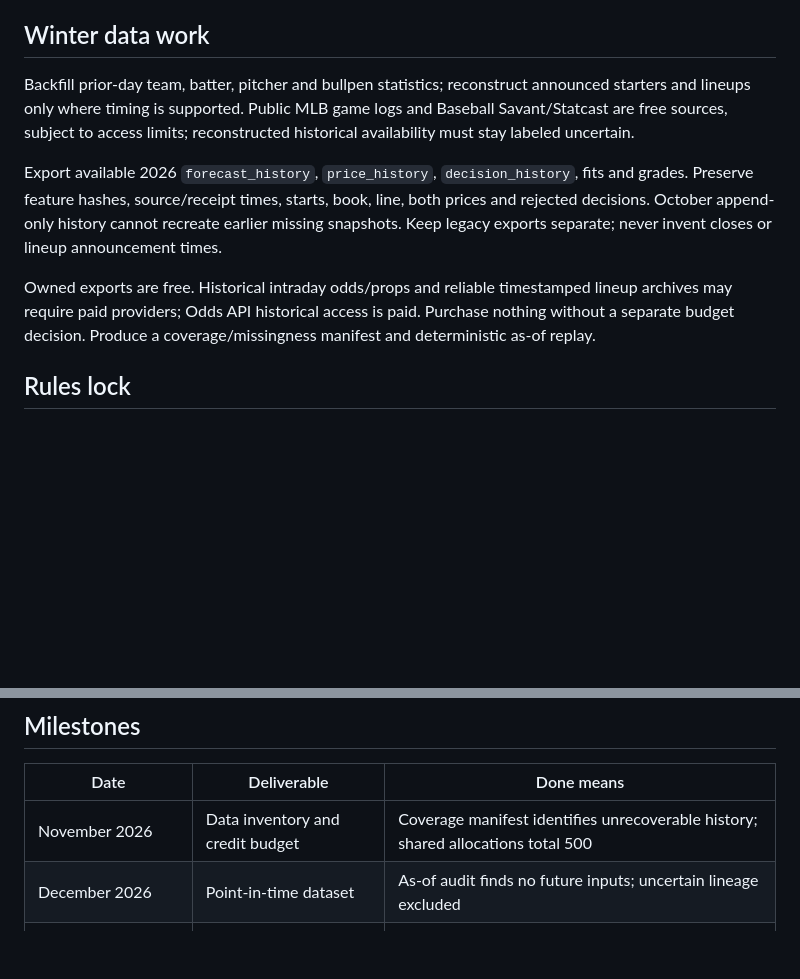
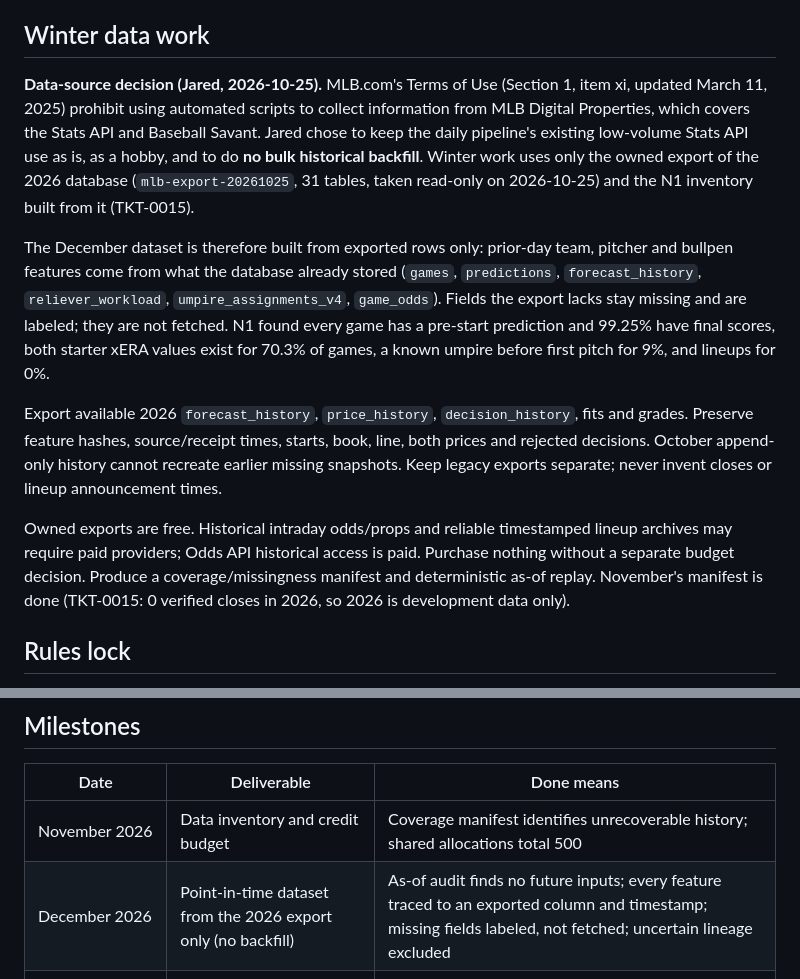
Before and after one commit to plummer92/mlb-ai-betting-tool, a Markdown page: analysis/MLB_2027_PLAN.md, 2 parts joined by grey strips. Drawn GitHub-style; blank space fills up the shorter version.

Commit message:
Plan: December dataset from the 2026 export only, no bulk backfill
Jared's 2026-10-25 decision after the N1 inventory (TKT-0015): MLB.com
terms forbid automated collection, so keep the daily low-volume Stats
API use as is and do no historical backfill.

Co-Authored-By: Claude Opus 5.5 <noreply@anthropic.com>

```diff
--- a/analysis/MLB_2027_PLAN.md
+++ b/analysis/MLB_2027_PLAN.md
@@ -40,11 +40,13 @@ Two daily moneyline/totals board requests cost about 120 credits in 30 days. Sta
 
 ## Winter data work
 
-Backfill prior-day team, batter, pitcher and bullpen statistics; reconstruct announced starters and lineups only where timing is supported. Public MLB game logs and Baseball Savant/Statcast are free sources, subject to access limits; reconstructed historical availability must stay labeled uncertain.
+**Data-source decision (Jared, 2026-10-25).** MLB.com's Terms of Use (Section 1, item xi, updated March 11, 2025) prohibit using automated scripts to collect information from MLB Digital Properties, which covers the Stats API and Baseball Savant. Jared chose to keep the daily pipeline's existing low-volume Stats API use as is, as a hobby, and to do **no bulk historical backfill**. Winter work uses only the owned export of the 2026 database (`mlb-export-20261025`, 31 tables, taken read-only on 2026-10-25) and the N1 inventory built from it (TKT-0015).
+
+The December dataset is therefore built from exported rows only: prior-day team, pitcher and bullpen features come from what the database already stored (`games`, `predictions`, `forecast_history`, `reliever_workload`, `umpire_assignments_v4`, `game_odds`). Fields the export lacks stay missing and are labeled; they are not fetched. N1 found every game has a pre-start prediction and 99.25% have final scores, both starter xERA values exist for 70.3% of games, a known umpire before first pitch for 9%, and lineups for 0%.
 
 Export available 2026 `forecast_history`, `price_history`, `decision_history`, fits and grades. Preserve feature hashes, source/receipt times, starts, book, line, both prices and rejected decisions. October append-only history cannot recreate earlier missing snapshots. Keep legacy exports separate; never invent closes or lineup announcement times.
 
-Owned exports are free. Historical intraday odds/props and reliable timestamped lineup archives may require paid providers; Odds API historical access is paid. Purchase nothing without a separate budget decision. Produce a coverage/missingness manifest and deterministic as-of replay.
+Owned exports are free. Historical intraday odds/props and reliable timestamped lineup archives may require paid providers; Odds API historical access is paid. Purchase nothing without a separate budget decision. Produce a coverage/missingness manifest and deterministic as-of replay. November's manifest is done (TKT-0015: 0 verified closes in 2026, so 2026 is development data only).
 
 ## Rules lock
 
@@ -57,7 +59,7 @@ Change design between seasons, or register a new shadow version and untouched pr
 | Date | Deliverable | Done means |
 | --- | --- | --- |
 | November 2026 | Data inventory and credit budget | Coverage manifest identifies unrecoverable history; shared allocations total 500 |
-| December 2026 | Point-in-time dataset | As-of audit finds no future inputs; uncertain lineage excluded |
+| December 2026 | Point-in-time dataset from the 2026 export only (no backfill) | As-of audit finds no future inputs; every feature traced to an exported column and timestamp; missing fields labeled, not fetched; uncertain lineage excluded |
 | January 2027 | Chronological model comparison | Baselines, count distributions and 0.82 ablation replay reproducibly; 2026 labeled development data |
 | February 2027 | Confirmation and collection rehearsal | Scratches, missing lineups, restart, pushes and quota exhaustion produce recorded skips/settlements |
 | March 2027, before Opening Day | Signed rules and version manifest | Independent replay matches saved decisions; candidate/gate and quota locked |
```
